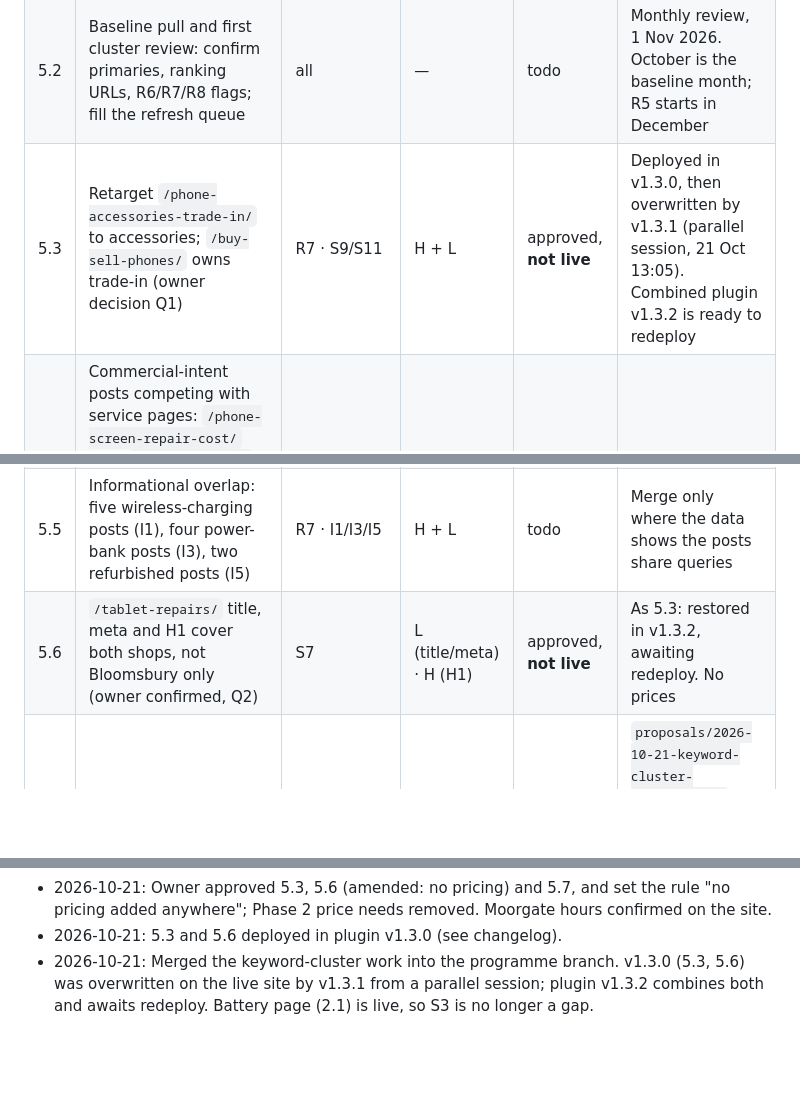
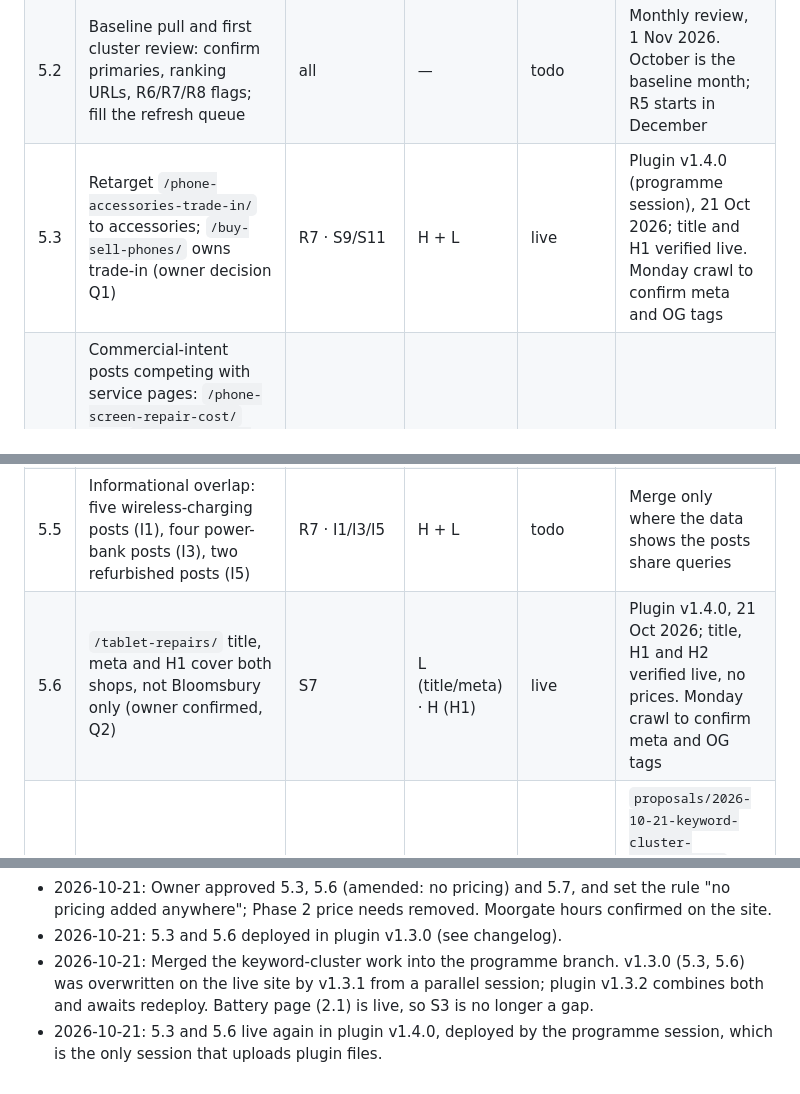
Before and after one commit to AISLABZ/best-tech-seo-audit, a Markdown page: instatech/backlog.md, 3 parts joined by grey strips. Rendered like a GitHub page; blank space fills up the shorter version.

Commit message:
InstaTech: mark backlog 5.3 and 5.6 live in plugin v1.4.0
Co-Authored-By: Claude Opus 5.5 <noreply@anthropic.com>
Claude-Session: https://claude.ai/code/session_01CsfsQExzSR2rN6AqiRYbdy

```diff
--- a/instatech/backlog.md
+++ b/instatech/backlog.md
@@ -90,10 +90,10 @@ copy facts are in `claims.md`. Every action carries its rule and cluster ID. At
 |---|---|---|---|---|---|
 | 5.1 | Search Console data route for the monthly pull: connector, browser report, or owner CSV export to `instatech/data/gsc/` | — | — | blocked | Same blocker as 1.13. The Search Console connector failed to connect on 21 Oct 2026 |
 | 5.2 | Baseline pull and first cluster review: confirm primaries, ranking URLs, R6/R7/R8 flags; fill the refresh queue | all | — | todo | Monthly review, 1 Nov 2026. October is the baseline month; R5 starts in December |
-| 5.3 | Retarget `/phone-accessories-trade-in/` to accessories; `/buy-sell-phones/` owns trade-in (owner decision Q1) | R7 · S9/S11 | H + L | approved, **not live** | Deployed in v1.3.0, then overwritten by v1.3.1 (parallel session, 21 Oct 13:05). Combined plugin v1.3.2 is ready to redeploy |
+| 5.3 | Retarget `/phone-accessories-trade-in/` to accessories; `/buy-sell-phones/` owns trade-in (owner decision Q1) | R7 · S9/S11 | H + L | live | Plugin v1.4.0 (programme session), 21 Oct 2026; title and H1 verified live. Monday crawl to confirm meta and OG tags |
 | 5.4 | Commercial-intent posts competing with service pages: `/phone-screen-repair-cost/` (S2), `/laptop-repair-near-me-what-to-check-first/` and `/desktop-computer-repair-near-me/` (S6), `/tablet-screen-repair-near-me/` (S7), `/guide-to-phone-battery-replacement-uk/` (S3) | R7 · S2/S3/S6/S7 | H + L | todo | Supersedes 2.14. Confirm with the 5.2 data before merging or re-angling |
 | 5.5 | Informational overlap: five wireless-charging posts (I1), four power-bank posts (I3), two refurbished posts (I5) | R7 · I1/I3/I5 | H + L | todo | Merge only where the data shows the posts share queries |
-| 5.6 | `/tablet-repairs/` title, meta and H1 cover both shops, not Bloomsbury only (owner confirmed, Q2) | S7 | L (title/meta) · H (H1) | approved, **not live** | As 5.3: restored in v1.3.2, awaiting redeploy. No prices |
+| 5.6 | `/tablet-repairs/` title, meta and H1 cover both shops, not Bloomsbury only (owner confirmed, Q2) | S7 | L (title/meta) · H (H1) | live | Plugin v1.4.0, 21 Oct 2026; title, H1 and H2 verified live, no prices. Monday crawl to confirm meta and OG tags |
 | 5.7 | Data recovery service page (owner confirmed the service, Q3) | R8 · S10 | H | approved (brief) | `proposals/2026-10-21-keyword-cluster-decisions.md` §3. No pricing (owner rule); next Wednesday build run drafts the page |
 
 ## Needs from owner
@@ -110,3 +110,4 @@ copy facts are in `claims.md`. Every action carries its rule and cluster ID. At
 - 2026-10-21: Owner approved 5.3, 5.6 (amended: no pricing) and 5.7, and set the rule "no pricing added anywhere"; Phase 2 price needs removed. Moorgate hours confirmed on the site.
 - 2026-10-21: 5.3 and 5.6 deployed in plugin v1.3.0 (see changelog).
 - 2026-10-21: Merged the keyword-cluster work into the programme branch. v1.3.0 (5.3, 5.6) was overwritten on the live site by v1.3.1 from a parallel session; plugin v1.3.2 combines both and awaits redeploy. Battery page (2.1) is live, so S3 is no longer a gap.
+- 2026-10-21: 5.3 and 5.6 live again in plugin v1.4.0, deployed by the programme session, which is the only session that uploads plugin files.
```
Also changed, not shown: instatech/keyword-clusters.md (+2 -2 lines).
